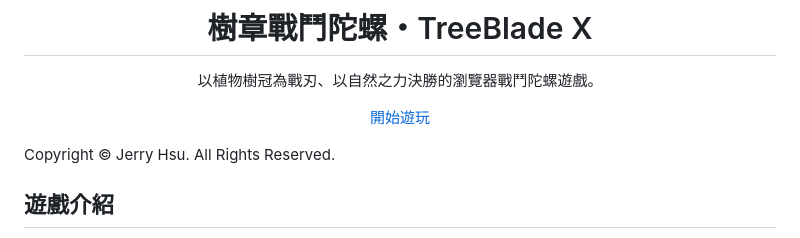
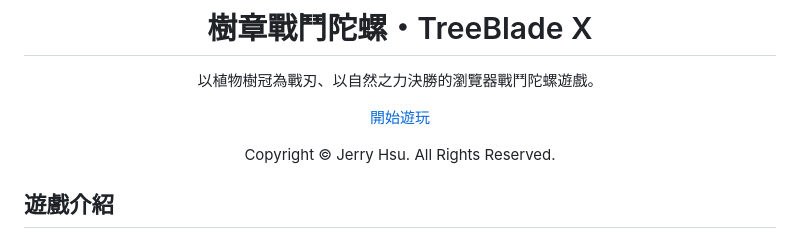
Before and after one commit to tony428tw/TREEBLADE_X, a Markdown page: README.md, the part around the change. Drawn GitHub-style.

```diff
--- a/README.md
+++ b/README.md
@@ -7,9 +7,10 @@
 以植物樹冠為戰刃、以自然之力決勝的瀏覽器戰鬥陀螺遊戲。
 
 [開始遊玩](https://tony428tw.github.io/TREEBLADE_X/)
+
+Copyright © Jerry Hsu. All Rights Reserved.
 </div>
 
-Copyright © Jerry Hsu. All Rights Reserved.
 
 ## 遊戲介紹
 
```
